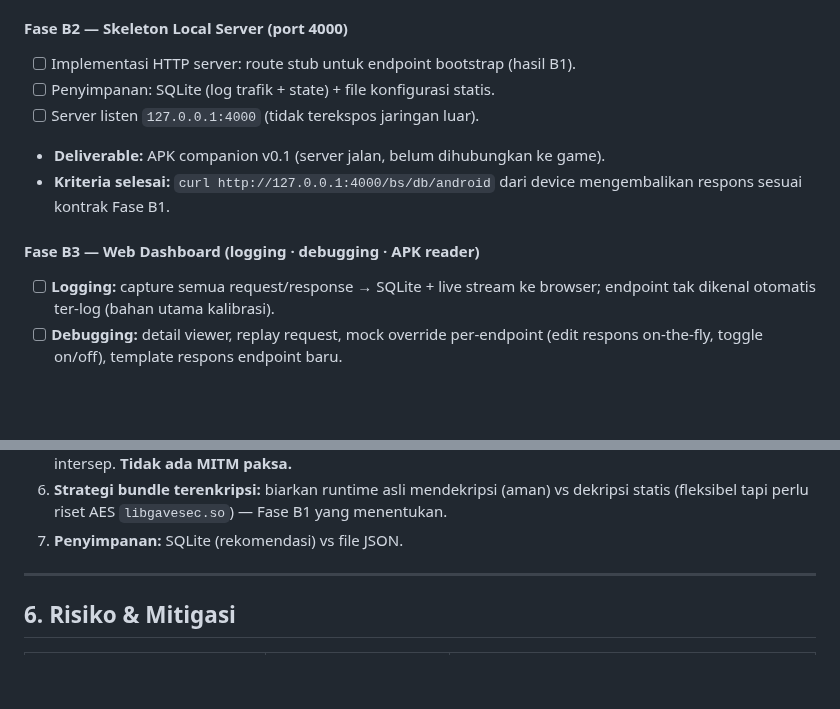
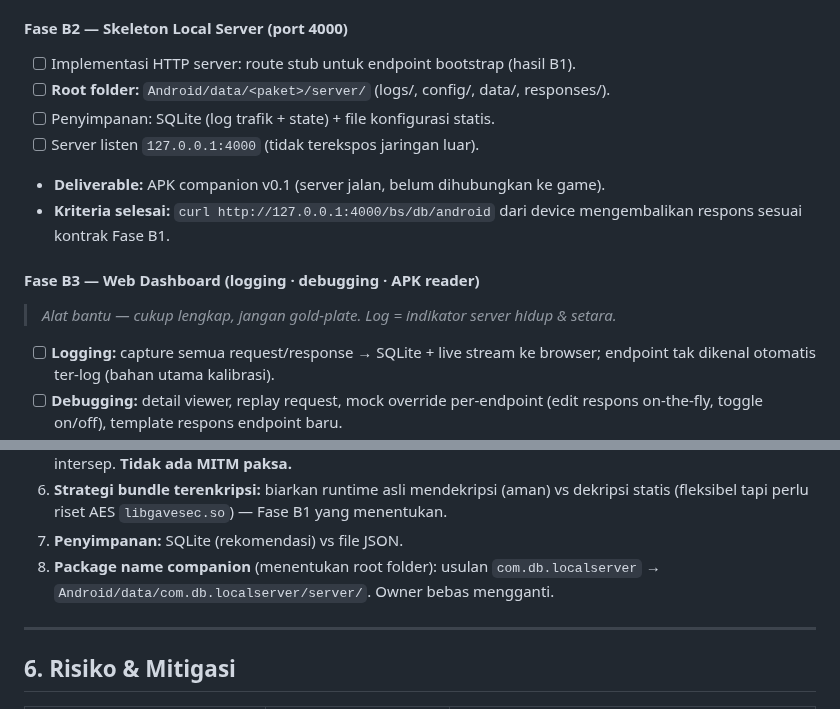
Before and after one commit to anztdree/db-apk, a Markdown page: README.md, 2 parts joined by grey strips. Drawn GitHub-style; blank space fills up the shorter version.

```diff
--- a/README.md
+++ b/README.md
@@ -233,6 +254,7 @@ Server lokal **terikat satu port: `4000`** — melayani API game (hasil intersep
 
 #### Fase B2 — Skeleton Local Server (port 4000)
 - [ ] Implementasi HTTP server: route stub untuk endpoint bootstrap (hasil B1).
+- [ ] **Root folder:** `Android/data/<paket>/server/` (logs/, config/, data/, responses/).
 - [ ] Penyimpanan: SQLite (log trafik + state) + file konfigurasi statis.
 - [ ] Server listen `127.0.0.1:4000` (tidak terekspos jaringan luar).
 - **Deliverable:** APK companion v0.1 (server jalan, belum dihubungkan ke game).
@@ -240,6 +262,7 @@ Server lokal **terikat satu port: `4000`** — melayani API game (hasil intersep
       mengembalikan respons sesuai kontrak Fase B1.
 
 #### Fase B3 — Web Dashboard (logging · debugging · APK reader)
+> *Alat bantu — cukup lengkap, jangan gold-plate. Log = indikator server hidup & setara.*
 - [ ] **Logging:** capture semua request/response → SQLite + live stream ke browser;
       endpoint tak dikenal otomatis ter-log (bahan utama kalibrasi).
 - [ ] **Debugging:** detail viewer, replay request, mock override per-endpoint
@@ -305,6 +328,8 @@ Server lokal **terikat satu port: `4000`** — melayani API game (hasil intersep
 6. **Strategi bundle terenkripsi:** biarkan runtime asli mendekripsi (aman) vs dekripsi
    statis (fleksibel tapi perlu riset AES `libgavesec.so`) — Fase B1 yang menentukan.
 7. **Penyimpanan:** SQLite (rekomendasi) vs file JSON.
+8. **Package name companion** (menentukan root folder): usulan `com.db.localserver` →
+   `Android/data/com.db.localserver/server/`. Owner bebas mengganti.
 
 ---
 
```
Also changed, not shown: other parts of README.md (+24 -0 lines).
